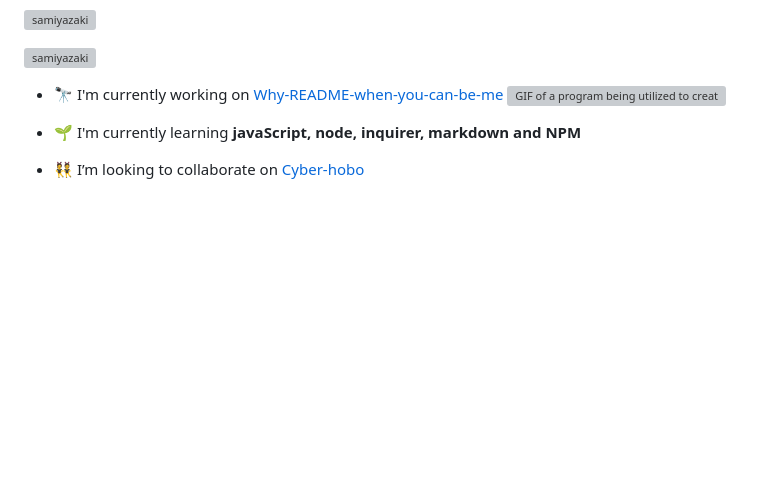
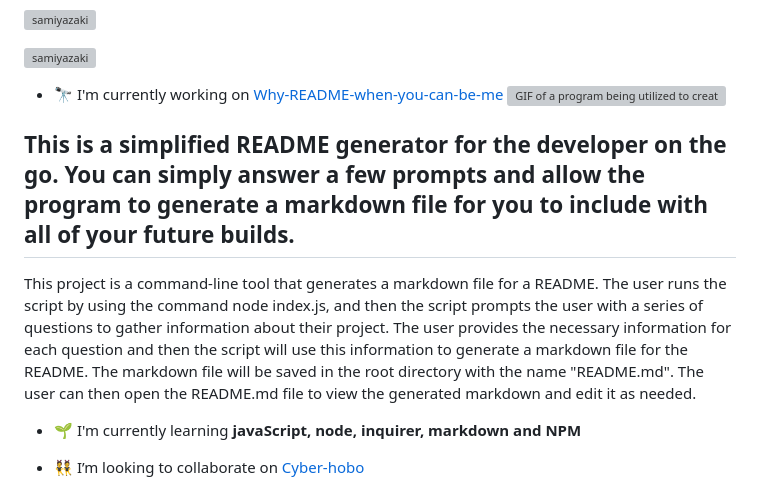
Before and after one commit to samiyazaki/Why-README-when-you-can-be-me, a Markdown page: README.md, the part around the change. Rendered like a GitHub page; blank space fills up the shorter version; grey boxes are pictures that could not be loaded.

```diff
--- a/README.md
+++ b/README.md
@@ -7,6 +7,9 @@
 
 - 🔭 I'm currently working on [Why-README-when-you-can-be-me](https://github.com/samiyazaki/Why-README-when-you-can-be-me)
 <img src="02-Challenge\assets\why readme when you can be me.gif" alt = "GIF of a program being utilized to create a README file"></a>
+## This is a simplified README generator for the developer on the go. You can simply answer a few prompts and allow the program to generate a markdown file for you to include with all of your future builds.
+
+This project is a command-line tool that generates a markdown file for a README. The user runs the script by using the command node index.js, and then the script prompts the user with a series of questions to gather information about their project. The user provides the necessary information for each question and then the script will use this information to generate a markdown file for the README. The markdown file will be saved in the root directory with the name "README.md". The user can then open the README.md file to view the generated markdown and edit it as needed.
 
 
 - 🌱 I'm currently learning **javaScript, node, inquirer, markdown and NPM**
```
